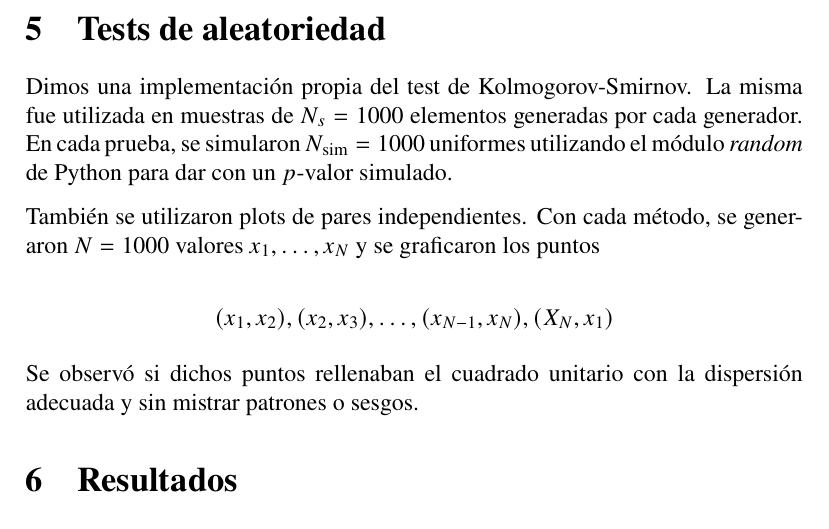
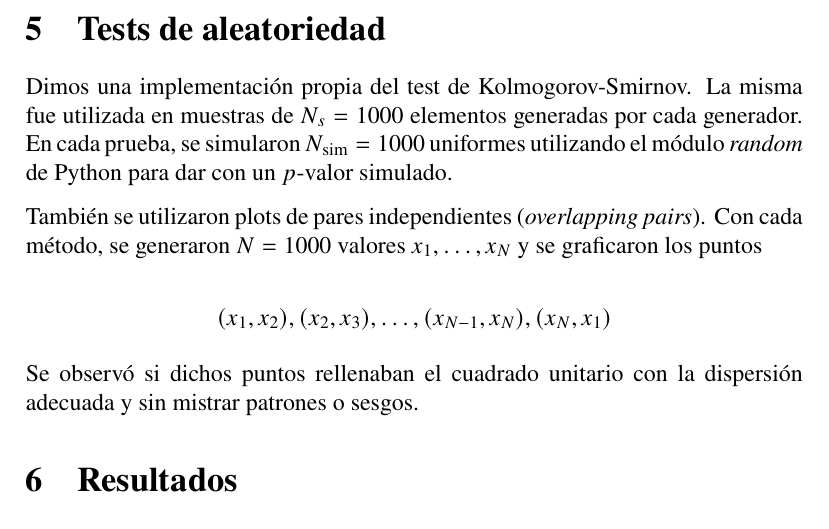
Before and after one commit to slopezpereyra/ModelosTE, a LaTeX document (informe/informe.tex): part of page 7 of 11, cut so that both start at the same text. Compiled offline with pdfLaTeX.

Commit message:
fixed typo

```diff
--- a/informe/informe.tex
+++ b/informe/informe.tex
@@ -275,10 +275,10 @@ utilizada en muestras de $N_s = 1000$ elementos generadas por cada generador. En
 cada prueba, se simularon $N_{\text{sim}} = 1000$ uniformes utilizando el módulo
 \textit{random} de Python para dar con un $p$-valor simulado.
 
-También se utilizaron plots de pares independientes. Con cada método, se
+También se utilizaron plots de pares independientes (\textit{overlapping pairs}). Con cada método, se
 generaron $N = 1000$ valores $x_1, \ldots, x_N$ y se graficaron los puntos
 
-$$(x_1, x_2), (x_2, x_3), \ldots, (x_{N-1}, x_N), (X_N, x_1)$$
+$$(x_1, x_2), (x_2, x_3), \ldots, (x_{N-1}, x_N), (x_N, x_1)$$
 
 Se observó si dichos puntos rellenaban el cuadrado unitario con la dispersión
 adecuada y sin mistrar patrones o sesgos.
```
Also changed, not shown: informe/informe.pdf, 3 other files.
